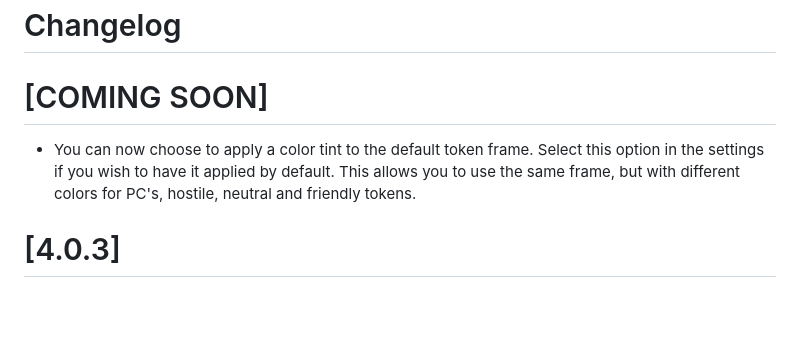
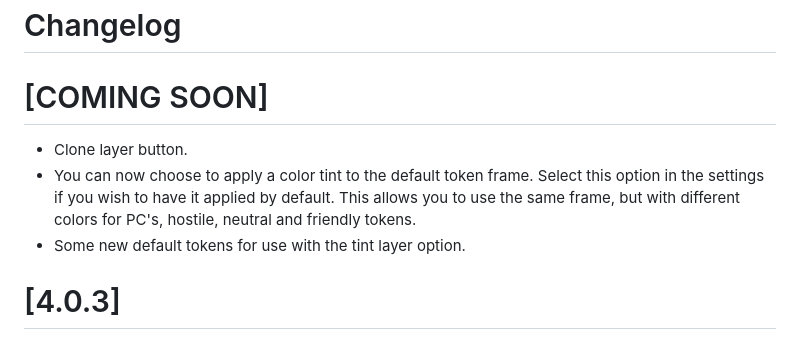
Before and after one commit to MrPrimate/tokenizer, a Markdown page: CHANGELOG.md, the part around the change. Drawn GitHub-style; blank space fills up the shorter version.

Commit message:
changelog

```diff
--- a/CHANGELOG.md
+++ b/CHANGELOG.md
@@ -1,7 +1,9 @@
 # Changelog
 
 # [COMING SOON]
+- Clone layer button.
 - You can now choose to apply a color tint to the default token frame. Select this option in the settings if you wish to have it applied by default. This allows you to use the same frame, but with different colors for PC's, hostile, neutral and friendly tokens.
+- Some new default tokens for use with the tint layer option.
 
 # [4.0.3]
 
```
